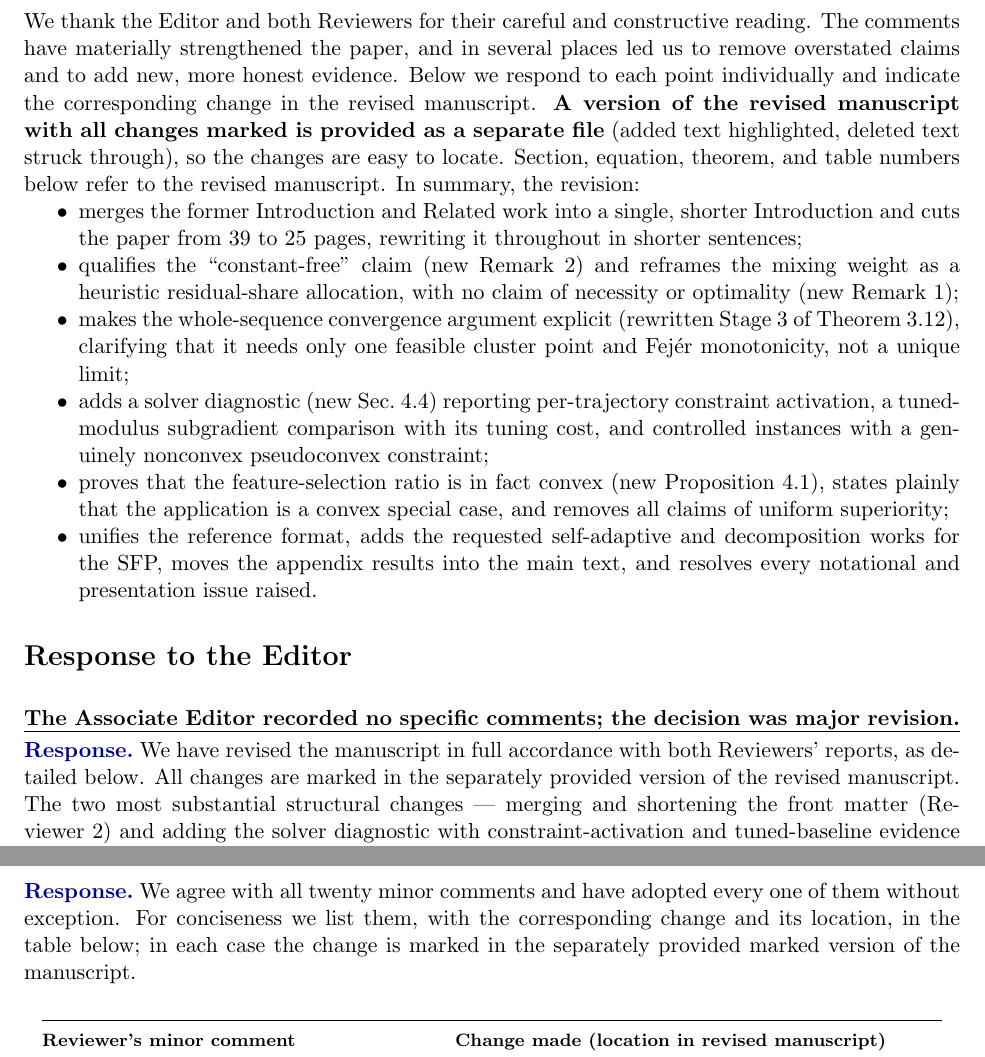
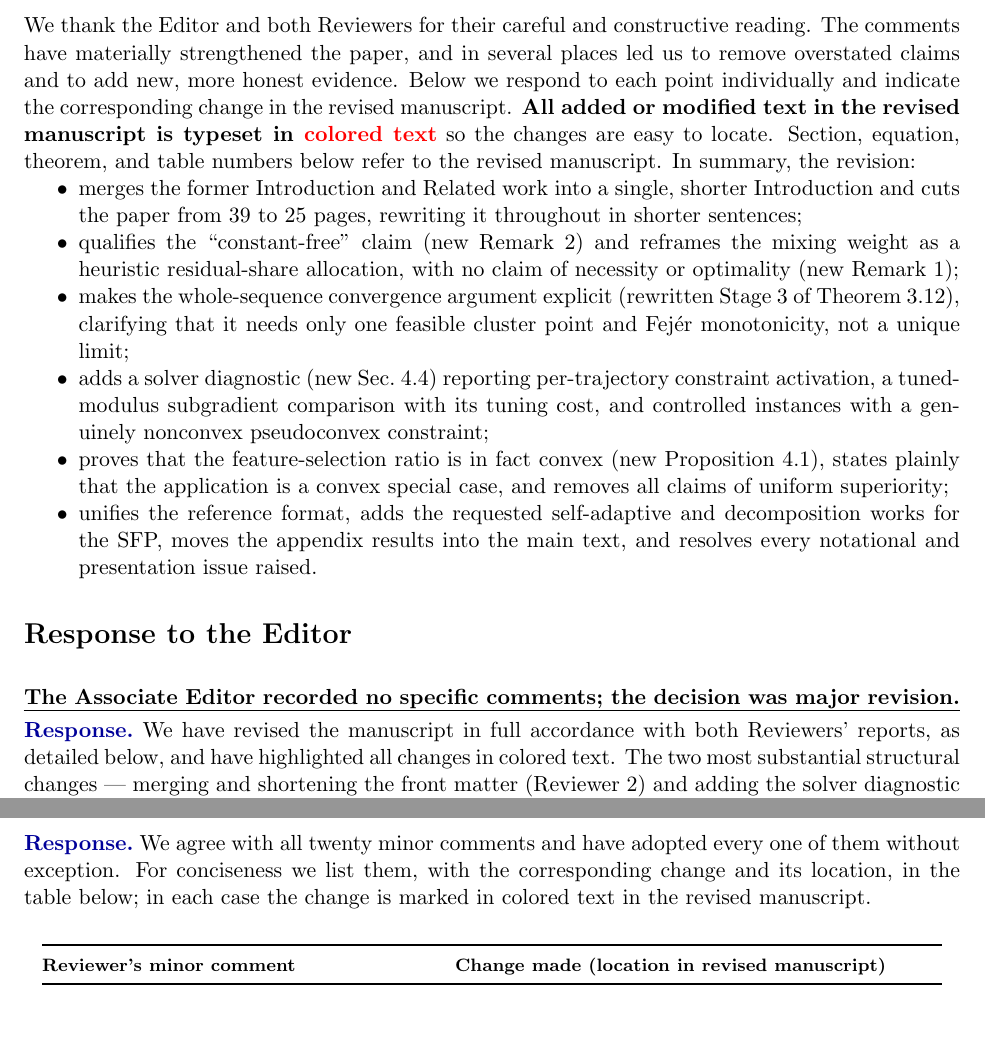
Before and after one commit to thengvn1302/DTAP, a LaTeX document (revision_diff/response_letter_draft.tex): two parts of pages 1 and 5 of 6, joined at a grey line, cut so that both start at the same text, the shorter picture padded with empty space. Compiled offline with pdfLaTeX.

Commit message:
Restore the authors' wording on how changes are marked in the response letter
The letter again says that all added or modified text is typeset in colored
text in the revised manuscript, as in the authors' version. The corrections of
quotes and of table and equation numbers are kept.

Co-Authored-By: Claude Opus 5.5 <noreply@anthropic.com>
Claude-Session: https://claude.ai/code/session_011wEU8d9mfMrfXdjShnJ5DG

```diff
--- a/revision_diff/response_letter_draft.tex
+++ b/revision_diff/response_letter_draft.tex
@@ -32,9 +32,8 @@ Split Feasibility Problem with Mixed Convex--Pseudoconvex Constraints}\\[0.2em]
 reading. The comments have materially strengthened the paper, and in several places led
 us to remove overstated claims and to add new, more honest evidence. Below we respond to
 each point individually and indicate the corresponding change in the revised manuscript.
-\textbf{A version of the revised manuscript with all changes marked is provided as a
-separate file} (added text highlighted, deleted text struck through), so the changes are
-easy to locate. Section, equation,
+\textbf{All added or modified text in the revised manuscript is typeset in
+\textcolor{red}{colored text}} so the changes are easy to locate. Section, equation,
 theorem, and table numbers below refer to the revised manuscript. In summary, the
 revision:
 \begin{itemize}[nosep]
@@ -64,8 +63,7 @@ revision:
 \begin{point}{The Associate Editor recorded no specific comments; the decision was major
 revision.}
 \response{We have revised the manuscript in full accordance with both Reviewers' reports,
-as detailed below. All changes are marked in the separately provided version of the
-revised manuscript. The two most
+as detailed below, and have highlighted all changes in colored text. The two most
 substantial structural changes --- merging and shortening the front matter (Reviewer~2)
 and adding the solver diagnostic with constraint-activation and tuned-baseline evidence
 (Reviewer~1) --- are summarized in the list above.}
@@ -250,7 +248,7 @@ package.}
 \noindent{\color{blue!60!black}\textbf{Response.}}\ We agree with all twenty minor
 comments and have adopted every one of them without exception. For conciseness we list
 them, with the corresponding change and its location, in the table below; in each case the
-change is marked in the separately provided marked version of the manuscript.
+change is marked in colored text in the revised manuscript.
 
 \medskip
 {\footnotesize
```
Also changed, not shown: revision_diff/response_letter_draft.pdf.
